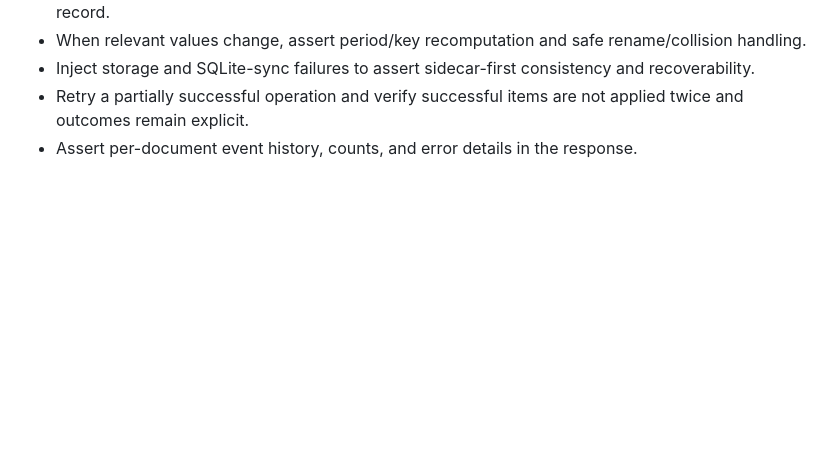
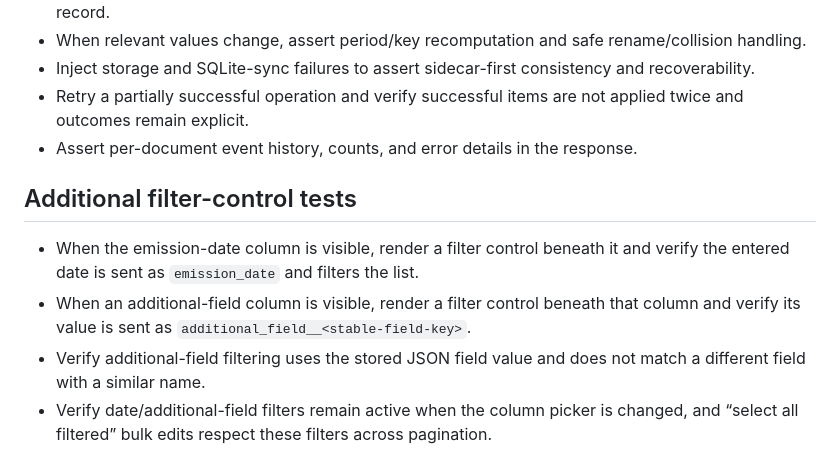
Before and after one commit to napnap75/multiarch-docker-images, a Markdown page: automatic-pdf-renamer/tests.md, the part around the change. Drawn GitHub-style; blank space fills up the shorter version.

Commit message:
docs: test emission date and additional-field filters

```diff
--- a/automatic-pdf-renamer/tests.md
+++ b/automatic-pdf-renamer/tests.md
@@ -188,3 +188,10 @@ Until the harness is implemented, this document is a design guide rather than a
 - Inject storage and SQLite-sync failures to assert sidecar-first consistency and recoverability.
 - Retry a partially successful operation and verify successful items are not applied twice and outcomes remain explicit.
 - Assert per-document event history, counts, and error details in the response.
+
+## Additional filter-control tests
+
+- When the emission-date column is visible, render a filter control beneath it and verify the entered date is sent as `emission_date` and filters the list.
+- When an additional-field column is visible, render a filter control beneath that column and verify its value is sent as `additional_field__<stable-field-key>`.
+- Verify additional-field filtering uses the stored JSON field value and does not match a different field with a similar name.
+- Verify date/additional-field filters remain active when the column picker is changed, and “select all filtered” bulk edits respect these filters across pagination.
```
